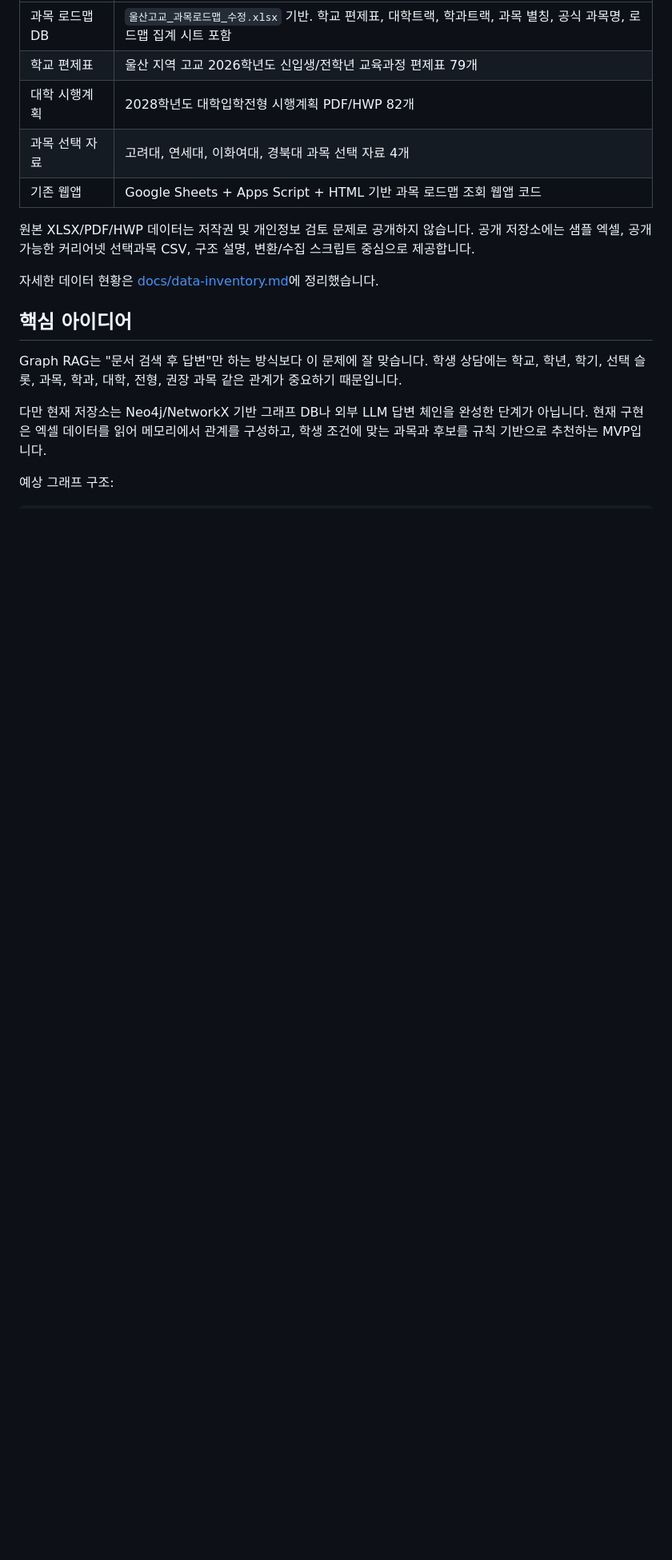
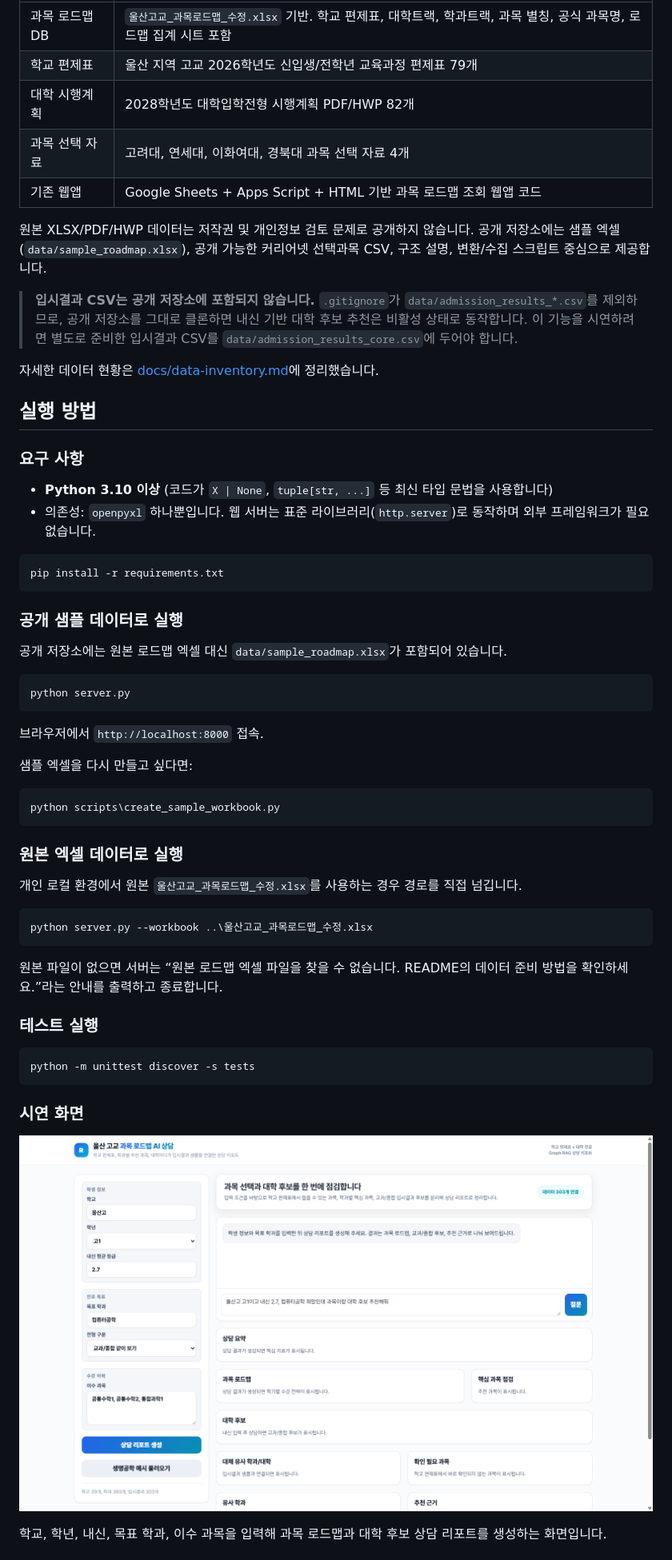
Before and after one commit to ho66220-boop/roadmap_project, a Markdown page: README.md, the part around one of its changes. Shown at 80% size. Rendered like a GitHub page; blank space fills up the shorter version.

````diff
--- a/README.md
+++ b/README.md
@@ -24,14 +52,58 @@
 | 과목 선택 자료 | 고려대, 연세대, 이화여대, 경북대 과목 선택 자료 4개 |
 | 기존 웹앱 | Google Sheets + Apps Script + HTML 기반 과목 로드맵 조회 웹앱 코드 |
 
-원본 XLSX/PDF/HWP 데이터는 저작권 및 개인정보 검토 문제로 공개하지 않습니다. 공개 저장소에는 샘플 엑셀, 공개 가능한 커리어넷 선택과목 CSV, 구조 설명, 변환/수집 스크립트 중심으로 제공합니다.
+원본 XLSX/PDF/HWP 데이터는 저작권 및 개인정보 검토 문제로 공개하지 않습니다. 공개 저장소에는 샘플 엑셀(`data/sample_roadmap.xlsx`), 공개 가능한 커리어넷 선택과목 CSV, 구조 설명, 변환/수집 스크립트 중심으로 제공합니다.
+
+> **입시결과 CSV는 공개 저장소에 포함되지 않습니다.** `.gitignore`가 `data/admission_results_*.csv`를 제외하므로, 공개 저장소를 그대로 클론하면 내신 기반 대학 후보 추천은 비활성 상태로 동작합니다. 이 기능을 시연하려면 별도로 준비한 입시결과 CSV를 `data/admission_results_core.csv`에 두어야 합니다.
 
 자세한 데이터 현황은 [docs/data-inventory.md](docs/data-inventory.md)에 정리했습니다.
 
-## 핵심 아이디어
+## 실행 방법
 
-Graph RAG는 "문서 검색 후 답변"만 하는 방식보다 이 문제에 잘 맞습니다. 학생 상담에는 학교, 학년, 학기, 선택 슬롯, 과목, 학과, 대학, 전형, 권장 과목 같은 관계가 중요하기 때문입니다.
+### 요구 사항
 
-다만 현재 저장소는 Neo4j/NetworkX 기반 그래프 DB나 외부 LLM 답변 체인을 완성한 단계가 아닙니다. 현재 구현은 엑셀 데이터를 읽어 메모리에서 관계를 구성하고, 학생 조건에 맞는 과목과 후보를 규칙 기반으로 추천하는 MVP입니다.
+- **Python 3.10 이상** (코드가 `X | None`, `tuple[str, ...]` 등 최신 타입 문법을 사용합니다)
+- 의존성: `openpyxl` 하나뿐입니다. 웹 서버는 표준 라이브러리(`http.server`)로 동작하며 외부 프레임워크가 필요 없습니다.
 
-예상 그래프 구조:
+```powershell
+pip install -r requirements.txt
+```
+
+### 공개 샘플 데이터로 실행
+
+공개 저장소에는 원본 로드맵 엑셀 대신 `data/sample_roadmap.xlsx`가 포함되어 있습니다.
+
+```powershell
+python server.py
+```
+
+브라우저에서 `http://localhost:8000` 접속.
+
+샘플 엑셀을 다시 만들고 싶다면:
+
+```powershell
+python scripts\create_sample_workbook.py
+```
+
+### 원본 엑셀 데이터로 실행
+
+개인 로컬 환경에서 원본 `울산고교_과목로드맵_수정.xlsx`를 사용하는 경우 경로를 직접 넘깁니다.
+
+```powershell
+python server.py --workbook ..\울산고교_과목로드맵_수정.xlsx
+```
+
+원본 파일이 없으면 서버는 “원본 로드맵 엑셀 파일을 찾을 수 없습니다. README의 데이터 준비 방법을 확인하세요.”라는 안내를 출력하고 종료합니다.
+
+### 테스트 실행
+
+```powershell
+python -m unittest discover -s tests
+```
+
+### 시연 화면
+
+![진로 상담 챗봇 시연 화면](assets/demo-overview.png)
+
+학교, 학년, 내신, 목표 학과, 이수 과목을 입력해 과목 로드맵과 대학 후보 상담 리포트를 생성하는 화면입니다.
+
````
Also changed, not shown: other parts of README.md (+101 -89 lines).
